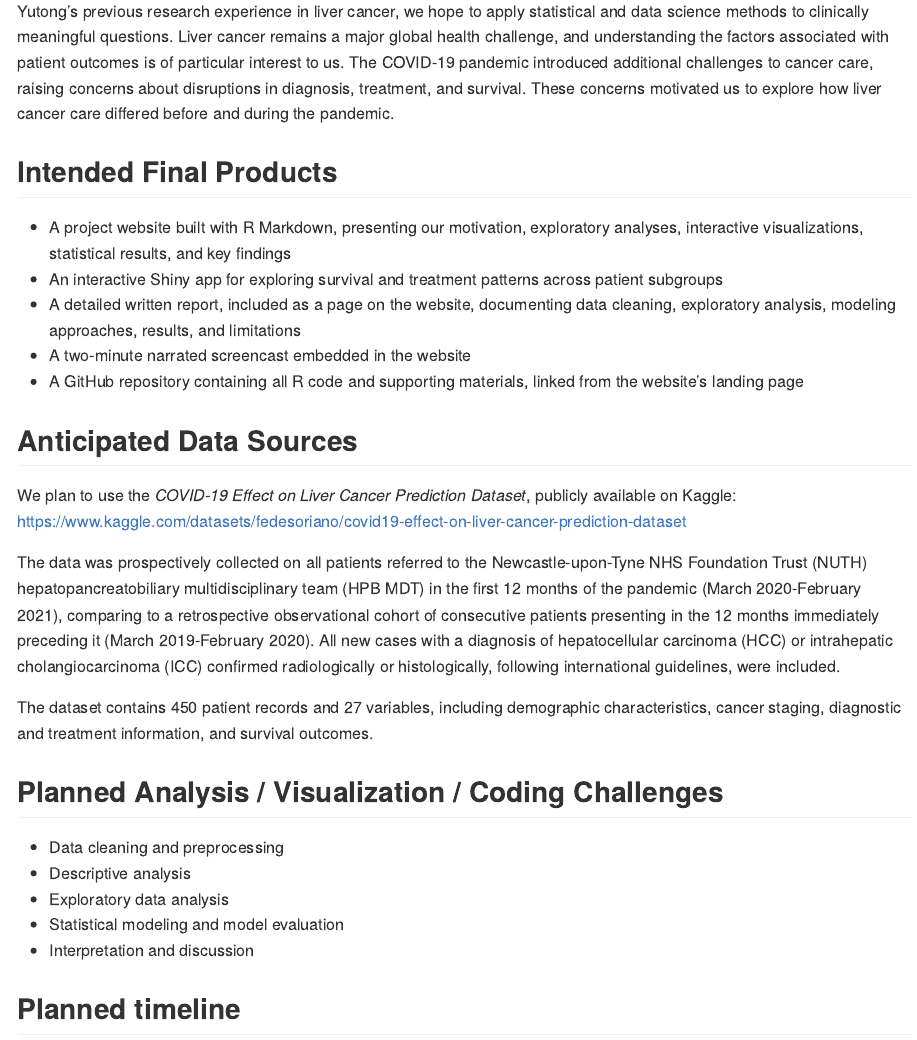
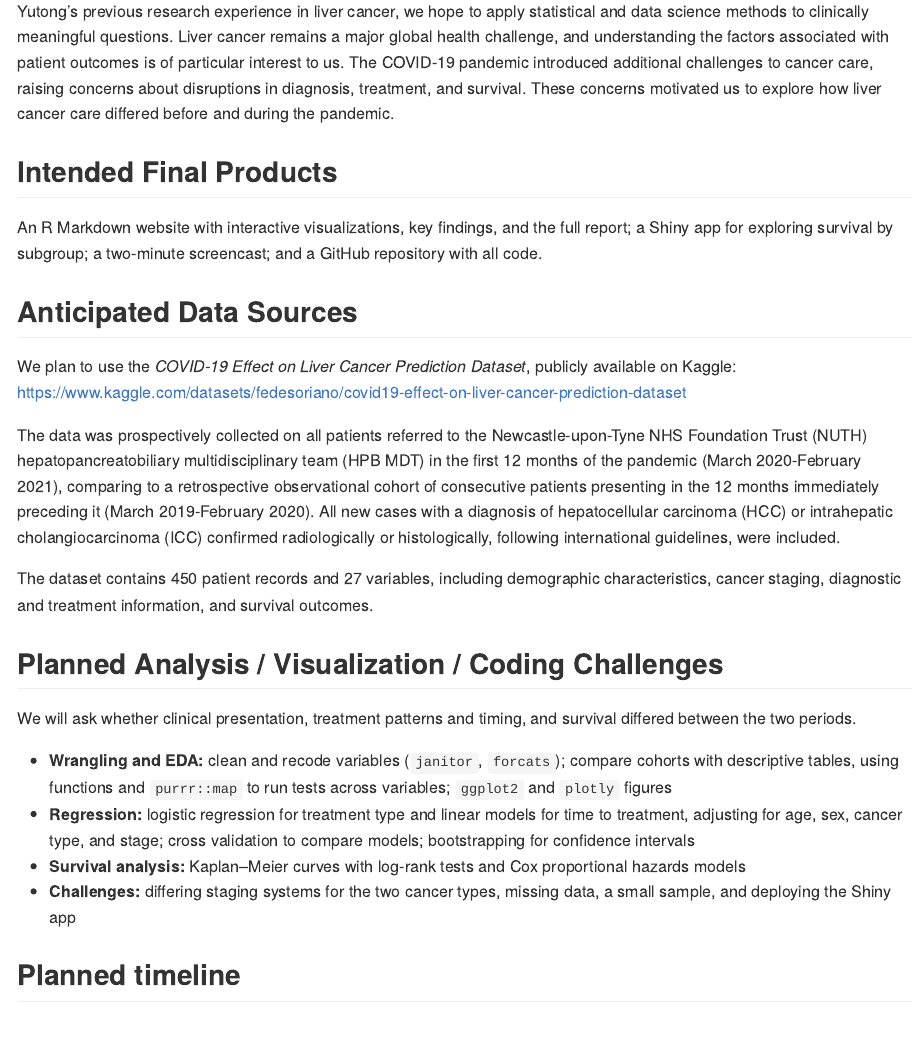
Before and after one commit to willowinna/p8105_final_project_HCC, an R Markdown document (final_project_proposal.Rmd): the page in a window 1100 px wide, from 590 px down. The pictures show the output file final_project_proposal.md that the author committed with the source, drawn offline in the style of GitHub.

Commit message:
update also md

```diff
--- a/final_project_proposal.Rmd
+++ b/final_project_proposal.Rmd
@@ -22,11 +22,7 @@ Our interest in this project stems from our undergraduate backgrounds in pharmac
 
 ## Intended Final Products
 
-- A project website built with R Markdown, presenting our motivation, exploratory analyses, interactive visualizations, statistical results, and key findings
-- An interactive Shiny app for exploring survival and treatment patterns across patient subgroups
-- A detailed written report, included as a page on the website, documenting data cleaning, exploratory analysis, modeling approaches, results, and limitations
-- A two-minute narrated screencast embedded in the website
-- A GitHub repository containing all R code and supporting materials, linked from the website's landing page
+An R Markdown website with interactive visualizations, key findings, and the full report; a Shiny app for exploring survival by subgroup; a two-minute screencast; and a GitHub repository with all code.
 
 ## Anticipated Data Sources
 
@@ -39,11 +35,13 @@ The dataset contains 450 patient records and 27 variables, including demographic
 
 ## Planned Analysis / Visualization / Coding Challenges
 
-- Data cleaning and preprocessing
-- Descriptive analysis
-- Exploratory data analysis
-- Statistical modeling and model evaluation
-- Interpretation and discussion
+We will ask whether clinical presentation, treatment patterns and timing, and survival differed between the two periods.
+
+- **Wrangling and EDA:** clean and recode variables (`janitor`, `forcats`); compare cohorts with descriptive tables, using functions and `purrr::map` to run tests across variables; `ggplot2` and `plotly` figures
+- **Regression:** logistic regression for treatment type and linear models for time to treatment, adjusting for age, sex, cancer type, and stage; cross validation to compare models; bootstrapping for confidence intervals
+- **Survival analysis:** Kaplan–Meier curves with log-rank tests and Cox proportional hazards models
+- **Challenges:** differing staging systems for the two cancer types, missing data, a small sample, and deploying the Shiny app
+
 
 ## Planned timeline
 
```
Also changed, not shown: final_project_proposal.md.
